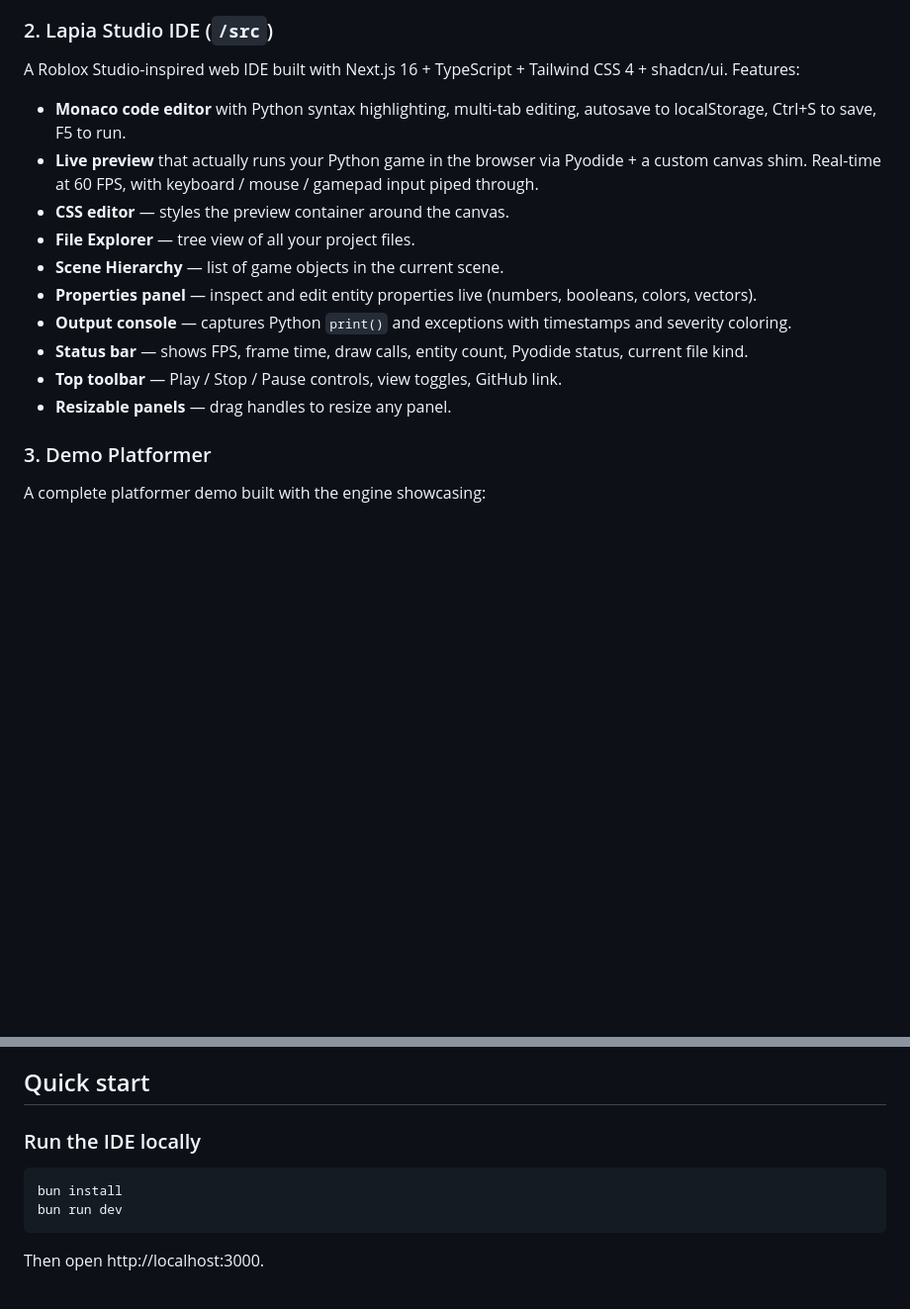
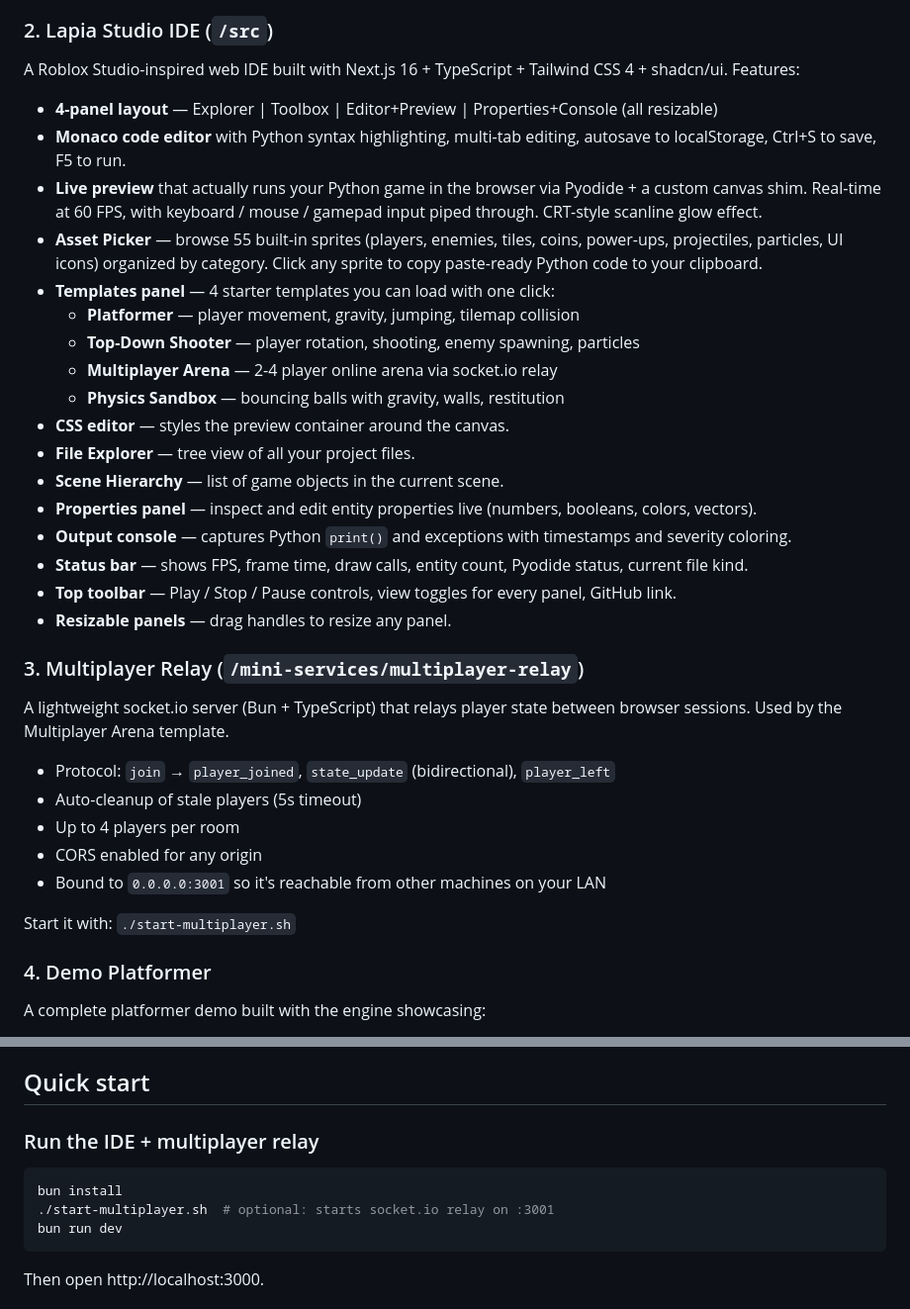
Before and after one commit to gefrus112/all-in-onen-engine, a Markdown page: README.md, 2 parts joined by grey strips. Shown at 99% size. Drawn GitHub-style; blank space fills up the shorter version.

Commit message:
docs: update README with new features (sprites, templates, multiplayer)

````diff
--- a/README.md
+++ b/README.md
@@ -48,11 +52,20 @@ core systems covering:
 A Roblox Studio-inspired web IDE built with Next.js 16 + TypeScript +
 Tailwind CSS 4 + shadcn/ui. Features:
 
+- **4-panel layout** — Explorer | Toolbox | Editor+Preview | Properties+Console (all resizable)
 - **Monaco code editor** with Python syntax highlighting, multi-tab editing,
   autosave to localStorage, Ctrl+S to save, F5 to run.
 - **Live preview** that actually runs your Python game in the browser via
   Pyodide + a custom canvas shim. Real-time at 60 FPS, with keyboard /
-  mouse / gamepad input piped through.
+  mouse / gamepad input piped through. CRT-style scanline glow effect.
+- **Asset Picker** — browse 55 built-in sprites (players, enemies, tiles,
+  coins, power-ups, projectiles, particles, UI icons) organized by category.
+  Click any sprite to copy paste-ready Python code to your clipboard.
+- **Templates panel** — 4 starter templates you can load with one click:
+  - **Platformer** — player movement, gravity, jumping, tilemap collision
+  - **Top-Down Shooter** — player rotation, shooting, enemy spawning, particles
+  - **Multiplayer Arena** — 2-4 player online arena via socket.io relay
+  - **Physics Sandbox** — bouncing balls with gravity, walls, restitution
 - **CSS editor** — styles the preview container around the canvas.
 - **File Explorer** — tree view of all your project files.
 - **Scene Hierarchy** — list of game objects in the current scene.
@@ -62,11 +75,24 @@ Tailwind CSS 4 + shadcn/ui. Features:
   timestamps and severity coloring.
 - **Status bar** — shows FPS, frame time, draw calls, entity count,
   Pyodide status, current file kind.
-- **Top toolbar** — Play / Stop / Pause controls, view toggles, GitHub
-  link.
+- **Top toolbar** — Play / Stop / Pause controls, view toggles for every
+  panel, GitHub link.
 - **Resizable panels** — drag handles to resize any panel.
 
-### 3. Demo Platformer
+### 3. Multiplayer Relay (`/mini-services/multiplayer-relay`)
+
+A lightweight socket.io server (Bun + TypeScript) that relays player state
+between browser sessions. Used by the Multiplayer Arena template.
+
+- Protocol: `join` → `player_joined`, `state_update` (bidirectional), `player_left`
+- Auto-cleanup of stale players (5s timeout)
+- Up to 4 players per room
+- CORS enabled for any origin
+- Bound to `0.0.0.0:3001` so it's reachable from other machines on your LAN
+
+Start it with: `./start-multiplayer.sh`
+
+### 4. Demo Platformer
 
 A complete platformer demo built with the engine showcasing:
 - Sprite rendering with player + enemies + coins
@@ -80,10 +106,11 @@ A complete platformer demo built with the engine showcasing:
 
 ## Quick start
 
-### Run the IDE locally
+### Run the IDE + multiplayer relay
 
 ```bash
 bun install
+./start-multiplayer.sh  # optional: starts socket.io relay on :3001
 bun run dev
 ```
 
````
Also changed, not shown: other parts of README.md (+5 -1 lines).
